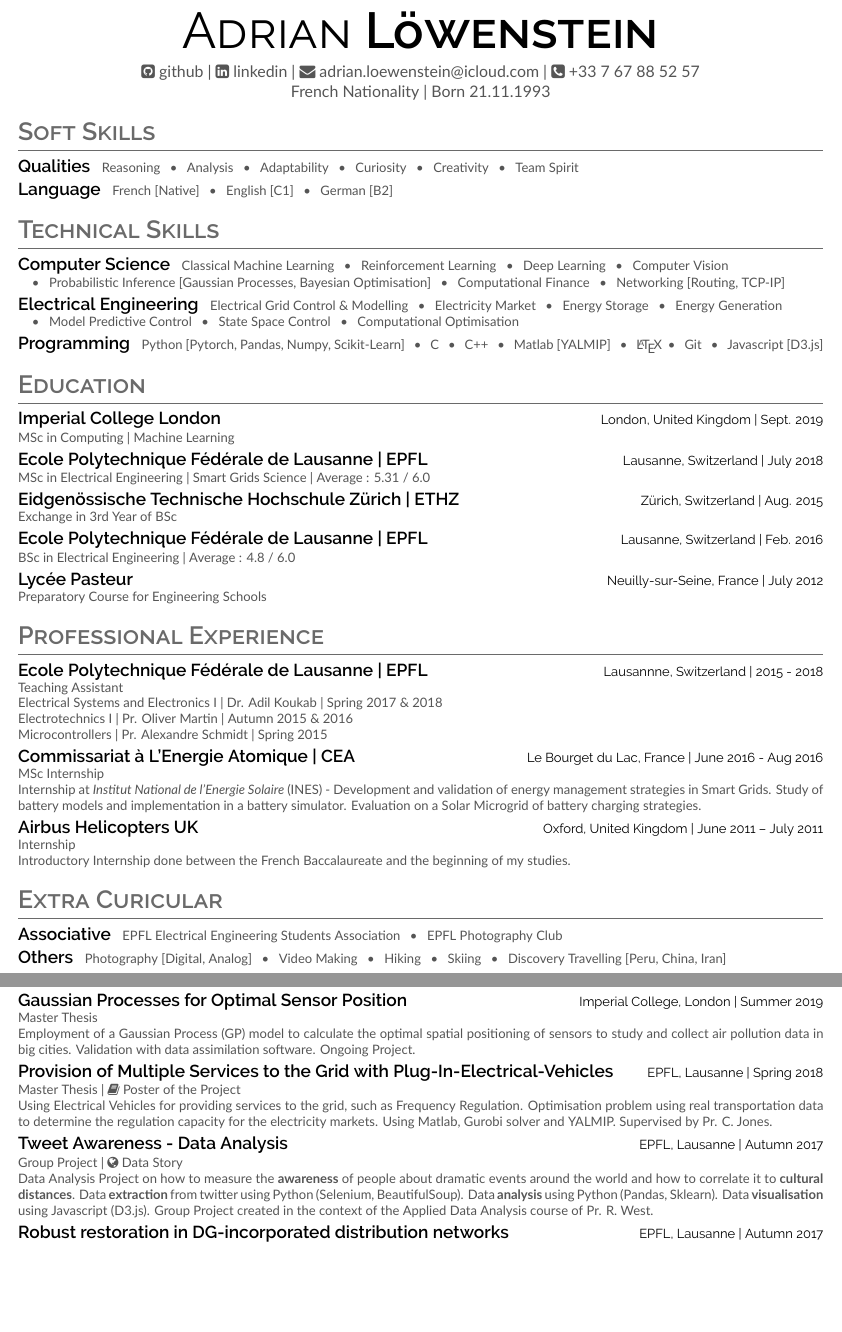
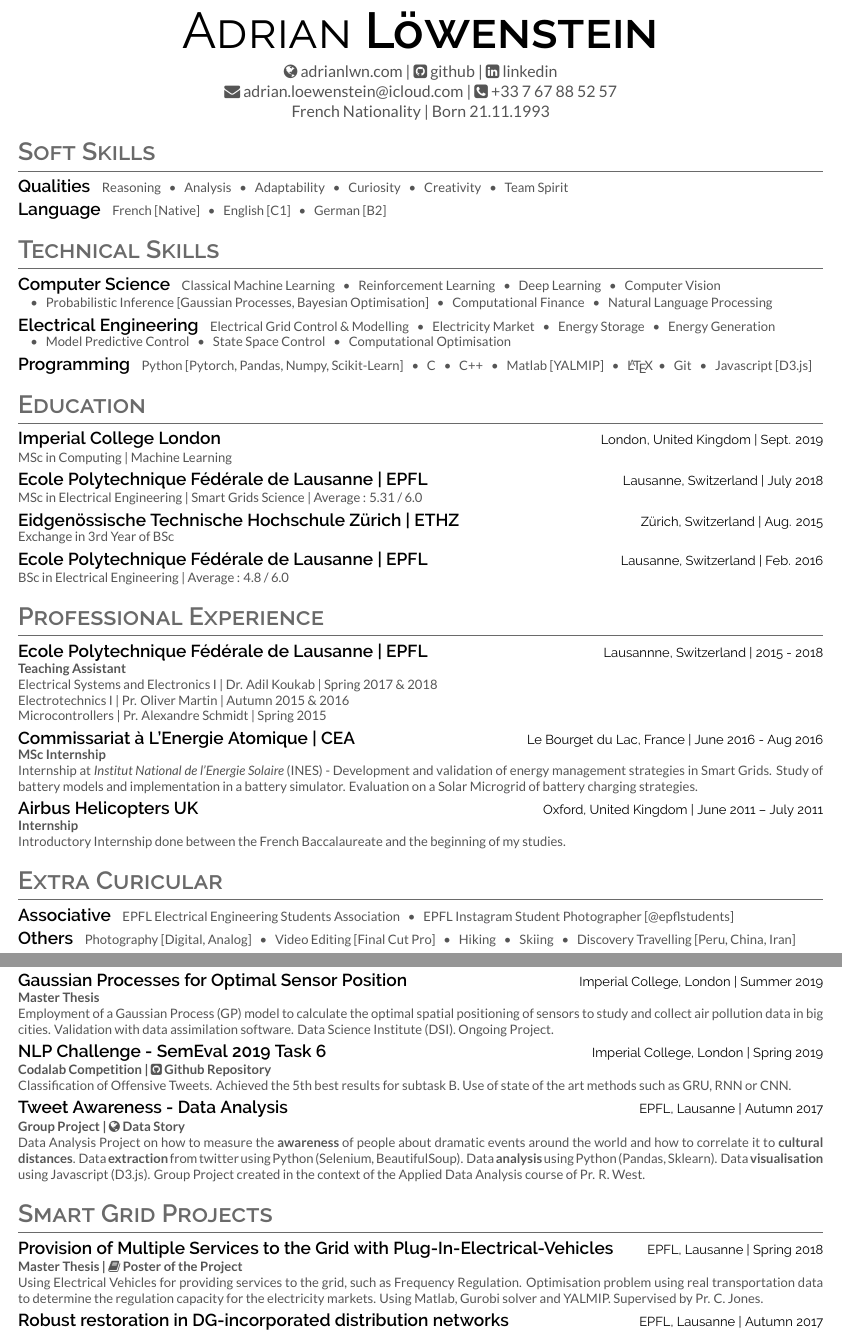
Before and after one commit to adrianlwn/CV_Adrian, a LaTeX document (main.tex): two parts of pages 1 and 2 of 2, joined at a grey line, cut so that both start at the same text, the shorter picture padded with empty space. Compiled offline with XeLaTeX.

Commit message:
Updates from Overleaf

```diff
--- a/main.tex
+++ b/main.tex
@@ -43,10 +46,10 @@
 \titleformat{\subsection}[runin]{\color{primary}\headingfont\bfseries\large}{}{0em}{}[]
 \titlespacing*{\subsection}{0pt}{0pt}{8pt}
 
+% Description COmmand
+\newcommand{\descript}[1]{\color{darkgray}\normalfont \textbf{#1\\}}
 
-% Description COmmand
-\newcommand{\descript}[1]{\color{subheadings}\scshape\normalfont {#1\\} }
-\newcommand{\longdescript}[1]{\color{subheadings}\scshape\normalfont\small {#1\\} }
+\newcommand{\longdescript}[1]{\color{subheadings}\normalfont\small {#1\\} }
 
 % Location command
 \newcommand{\location}[1]{\color{primary}\headingfont {\hfill #1\\} }
@@ -78,7 +81,7 @@
 \begin{document}
 %%%%%%%%%%%%%%%%%%%% NAME %%%%%%%%%%%%%%%%%%%%
 
-\namesection{Adrian}{Löwenstein}{\href{https://github.com/adrianlwn}{\faGithubSquare{}  github}  | \href{https://www.linkedin.com/in/adrianloewenstein}{\faLinkedinSquare{}  linkedin} |  \href{mailto:adrian.loewenstein@icloud.com}{\faEnvelope{} adrian.loewenstein@icloud.com} |  \href{tel:+33767885257}{\faPhoneSquare{} +33 7 67 88 52 57}  \\ French Nationality | Born 21.11.1993}
+\namesection{Adrian}{Löwenstein}{\href{https://www.adrianlwn.com}{\faGlobe{} adrianlwn.com} | \href{https://github.com/adrianlwn}{\faGithubSquare{}  github}  | \href{https://www.linkedin.com/in/adrianloewenstein}{\faLinkedinSquare{}  linkedin} \\ \href{mailto:adrian.loewenstein@icloud.com}{\faEnvelope{} adrian.loewenstein@icloud.com} |  \href{tel:+33767885257}{\faPhoneSquare{} +33 7 67 88 52 57}  \\ French Nationality | Born 21.11.1993}
 %{``On ne voit bien qu'avec le cœur. L'essentiel est invisible pour les yeux.''}
 
 
@@ -96,44 +99,42 @@
 
 \section{Technical Skills}
 \subsection{Computer Science}
-\descript{Classical Machine Learning \mybullet{} Reinforcement Learning \mybullet{} Deep Learning \mybullet{} Computer Vision \\ \hspace*{3pt} \mybullet{} Probabilistic Inference [Gaussian Processes, Bayesian Optimisation] \mybullet{} Computational Finance \mybullet{} Networking [Routing, TCP-IP] }
+\longdescript{Classical Machine Learning \mybullet{} Reinforcement Learning \mybullet{} Deep Learning \mybullet{} Computer Vision \\ \hspace*{3pt} \mybullet{} Probabilistic Inference [Gaussian Processes, Bayesian Optimisation] \mybullet{} Computational Finance \mybullet{} Natural Language Processing }
 \sectionsep
 
 \subsection{Electrical Engineering}
-\descript{Electrical Grid Control \& Modelling \mybullet{} Electricity Market \mybullet{} Energy Storage \mybullet{} Energy Generation\\  \hspace*{3pt} \mybullet{} Model Predictive Control \mybullet{} State Space Control \mybullet{} Computational Optimisation}
+\longdescript{Electrical Grid Control \& Modelling \mybullet{} Electricity Market \mybullet{} Energy Storage \mybullet{} Energy Generation\\  \hspace*{3pt} \mybullet{} Model Predictive Control \mybullet{} State Space Control \mybullet{} Computational Optimisation}
 \sectionsep
 
 \subsection{Programming}
-\descript{Python [Pytorch, Pandas, Numpy, Scikit-Learn] \mybullet{} C \mybullet{} C++ \mybullet{} Matlab [YALMIP] \mybullet{} \LaTeX \mybullet{} Git \mybullet{} Javascript [D3.js]}
+\longdescript{Python [Pytorch, Pandas, Numpy, Scikit-Learn] \mybullet{} C \mybullet{} C++ \mybullet{} Matlab [YALMIP] \mybullet{} \LaTeX \mybullet{} Git \mybullet{} Javascript [D3.js]}
 \sectionsep
-
 
 %%%%%%%%%%%%%%%%%%%%% EDUCATION %%%%%%%%%%%%%%%%%%%%%
 \section{Education}
-
 \subsection{Imperial College London}
 \location{London, United Kingdom | Sept. 2019}
-\descript{MSc in Computing | Machine Learning }
+\longdescript{MSc in Computing | Machine Learning }
 \sectionsep
 \subsection{Ecole Polytechnique Fédérale de Lausanne | EPFL }
 \location{Lausanne, Switzerland | July 2018}
-\descript{MSc in Electrical Engineering  | Smart Grids Science | Average : 5.31 / 6.0}
+\longdescript{MSc in Electrical Engineering  | Smart Grids Science | Average : 5.31 / 6.0}
 \sectionsep
 
 \subsection{Eidgenössische Technische Hochschule Zürich | ETHZ }
 \location{Zürich, Switzerland | Aug. 2015}
-\descript{Exchange in 3rd Year of BSc}
+\longdescript{Exchange in 3rd Year of BSc}
 \sectionsep
 
 \subsection{Ecole Polytechnique Fédérale de Lausanne | EPFL}
 \location{Lausanne, Switzerland | Feb. 2016}
-\descript{BSc in Electrical Engineering | Average : 4.8 / 6.0}
+\longdescript{BSc in Electrical Engineering | Average : 4.8 / 6.0}
 \sectionsep
 
-\subsection{Lycée Pasteur}
-\location{Neuilly-sur-Seine, France | July 2012}
-\descript{Preparatory Course for Engineering Schools}
-\sectionsep
+%\subsection{Lycée Pasteur}
+%\location{Neuilly-sur-Seine, France | July 2012}
+%\longdescript{Preparatory Course for Engineering Schools}
+%\sectionsep
 
 %\subsection{Institut de la Tour}
 %\location{Paris, France | July 2011}
@@ -166,26 +167,28 @@ Microcontrollers | Pr. Alexandre Schmidt | Spring 2015
 %%%%%%%%%%%%%%%%%%%%% EXTRA CURICULAR %%%%%%%%%%%%%%%%%%%%%
 \section{Extra Curicular}
 \subsection{Associative}
-\descript{EPFL Electrical Engineering Students Association \mybullet{} EPFL Photography Club }
+\longdescript{EPFL Electrical Engineering Students Association \mybullet{} EPFL Instagram Student Photographer [@epflstudents] }
 \sectionsep
 \subsection{Others}
-\descript{Photography [Digital, Analog] \mybullet{}  Video Making \mybullet{}  Hiking \mybullet{} Skiing \mybullet{} Discovery Travelling [Peru, China, Iran]}
+\longdescript{Photography [Digital, Analog] \mybullet{}  Video Editing [Final Cut Pro] \mybullet{}  Hiking \mybullet{} Skiing \mybullet{} Discovery Travelling [Peru, China, Iran]}
 \sectionsep
 
-%%%%%%%%%%%%%%%%%%%%% EXTRA CURICULAR %%%%%%%%%%%%%%%%%%%%%
+%%%%%%%%%%%%%%%%%%%%% PROJECTS  %%%%%%%%%%%%%%%%%%%%%
 \newpage
-\section{Projects}
+
+\section{Data Science Projects}
+
 \subsection{Gaussian Processes for Optimal Sensor Position}
 \location{Imperial College, London | Summer 2019}
 \descript{Master Thesis }
-\longdescript{Employment of a Gaussian Process (GP) model to calculate the optimal spatial positioning of sensors to study and collect air pollution data in big cities. Validation with data assimilation software. Ongoing Project.
+\longdescript{Employment of a Gaussian Process (GP) model to calculate the optimal spatial positioning of sensors to study and collect air pollution data in big cities. Validation with data assimilation software. Data Science Institute (DSI). Ongoing Project.
 }
 \sectionsep
 
-\subsection{Provision of Multiple Services to the Grid with Plug-In-Electrical-Vehicles}
-\location{EPFL, Lausanne | Spring 2018}
-\descript{Master Thesis |  \href{https://stisrv13.epfl.ch/masters/img/960.pdf}{\faBook{} Poster of the Project} }
-\longdescript{Using Electrical Vehicles for providing services to the grid, such as Frequency Regulation. Optimisation problem using real transportation data to determine the regulation capacity for the electricity markets. Using Matlab, Gurobi solver and YALMIP. Supervised by Pr. C. Jones.}
+\subsection{NLP Challenge - SemEval 2019 Task 6}
+\location{Imperial College, London | Spring 2019}
+\descript{Codalab Competition | \href{https://github.com/adrianlwn/SemEval-2019-Task-6}{\faGithubSquare{} Github Repository}}
+\longdescript{Classification of Offensive Tweets. Achieved the 5th best results for subtask B. Use of state of the art methods such as GRU, RNN or CNN. }
 \sectionsep
 
 \subsection{Tweet Awareness - Data Analysis}
@@ -193,6 +196,14 @@ Microcontrollers | Pr. Alexandre Schmidt | Spring 2015
 \descript{Group Project | \href{https://tweet-awareness.eu}{\faGlobe{} Data Story}}
 \longdescript{Data Analysis Project on how to measure the \textbf{awareness} of people about dramatic events around the world and how to correlate it to \textbf{cultural distances}. Data \textbf{extraction} from twitter using Python (Selenium, BeautifulSoup). Data \textbf{analysis} using Python (Pandas, Sklearn). Data \textbf{visualisation} using Javascript (D3.js).
 Group Project created in the context of the Applied Data Analysis course of Pr. R. West.}
+\sectionsep
+
+\section{Smart Grid Projects}
+
+\subsection{Provision of Multiple Services to the Grid with Plug-In-Electrical-Vehicles}
+\location{EPFL, Lausanne | Spring 2018}
+\descript{Master Thesis |  \href{https://stisrv13.epfl.ch/masters/img/960.pdf}{\faBook{} Poster of the Project} }
+\longdescript{Using Electrical Vehicles for providing services to the grid, such as Frequency Regulation. Optimisation problem using real transportation data to determine the regulation capacity for the electricity markets. Using Matlab, Gurobi solver and YALMIP. Supervised by Pr. C. Jones.}
 \sectionsep
 
 \subsection{Robust restoration in DG-incorporated distribution networks}
```
Also changed, not shown: fonts/Lato-Black.ttf (added), fonts/Lato-BlackItalic.ttf (added), fonts/Lato-Bold.ttf (added), fonts/Lato-BoldItalic.ttf (added), fonts/Lato-Hairline.ttf (added), fonts/Lato-HairlineItalic.ttf (added), fonts/Lato-Italic.ttf (added), fonts/Lato-Light.ttf (added), fonts/Lato-LightItalic.ttf (added), fonts/Lato-Regular.ttf (added), main.tex (19 more changed lines).
